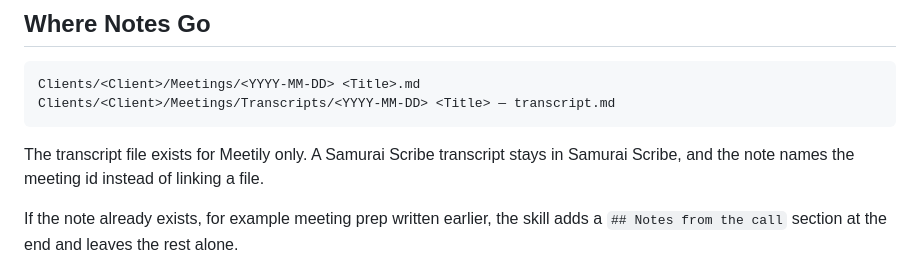
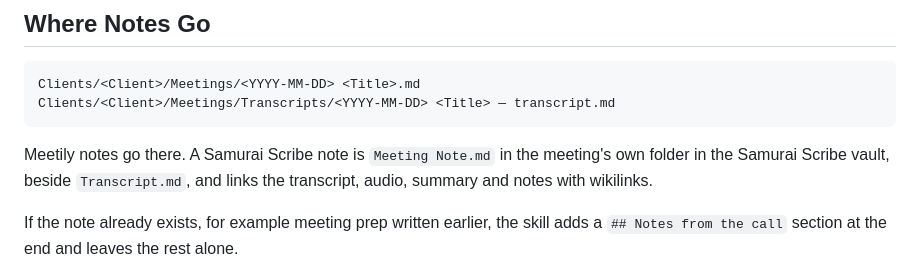
Before and after one commit to lekman/ai-toolkit, a Markdown page: plugins/meeting/README.md, the part around the change. GitHub-like rendering.

Commit message:
feat(meeting): write Samurai notes beside the transcript
Meeting Note.md goes in the meeting folder with the samurai_ keys the
app uses and wikilinks to transcript, audio, summary and notes.

Co-Authored-By: Claude Sonnet 5.5 <noreply@anthropic.com>

````diff
--- a/plugins/meeting/README.md
+++ b/plugins/meeting/README.md
@@ -103,9 +103,9 @@ Clients/<Client>/Meetings/<YYYY-MM-DD> <Title>.md
 Clients/<Client>/Meetings/Transcripts/<YYYY-MM-DD> <Title> — transcript.md
 ```
 
-The transcript file exists for Meetily only. A Samurai Scribe transcript stays
-in Samurai Scribe, and the note names the meeting id instead of linking a
-file.
+Meetily notes go there. A Samurai Scribe note is `Meeting Note.md` in the
+meeting's own folder in the Samurai Scribe vault, beside `Transcript.md`, and
+links the transcript, audio, summary and notes with wikilinks.
 
 If the note already exists, for example meeting prep written earlier, the
 skill adds a `## Notes from the call` section at the end and leaves the rest
````
Also changed, not shown: 2 other files.
